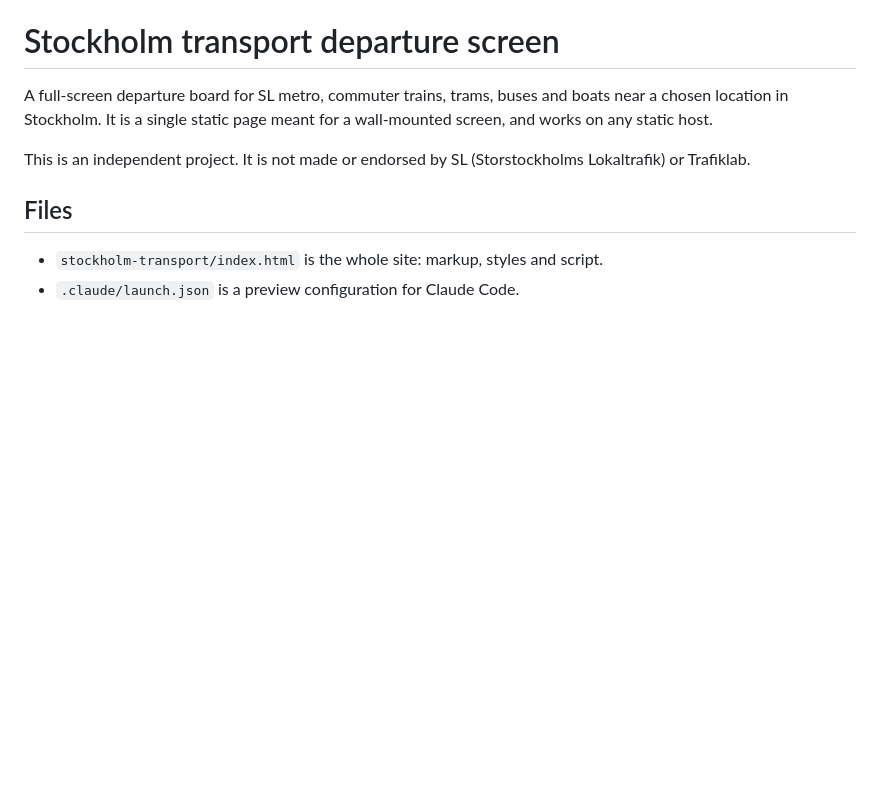
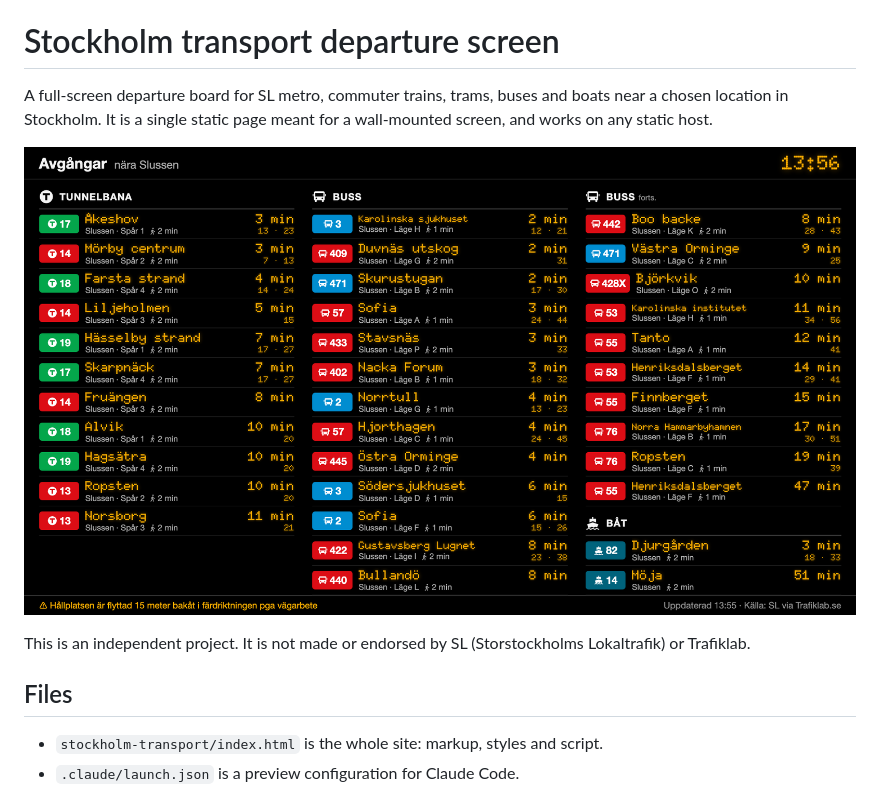
Before and after one commit to danielenestrom/stockholm-transport-screen, a Markdown page: README.md, the part around the change. Rendered like a GitHub page; pictures changed too: docs/screenshot.png (added); blank space fills up the shorter version.

Commit message:
Add screenshot to README
Co-Authored-By: Claude Fable 5.2 <noreply@anthropic.com>

```diff
--- a/README.md
+++ b/README.md
@@ -1,6 +1,8 @@
 # Stockholm transport departure screen
 
 A full-screen departure board for SL metro, commuter trains, trams, buses and boats near a chosen location in Stockholm. It is a single static page meant for a wall-mounted screen, and works on any static host.
+
+![The board showing metro, bus and boat departures near Slussen](docs/screenshot.png)
 
 This is an independent project. It is not made or endorsed by SL (Storstockholms Lokaltrafik) or Trafiklab.
 
```
